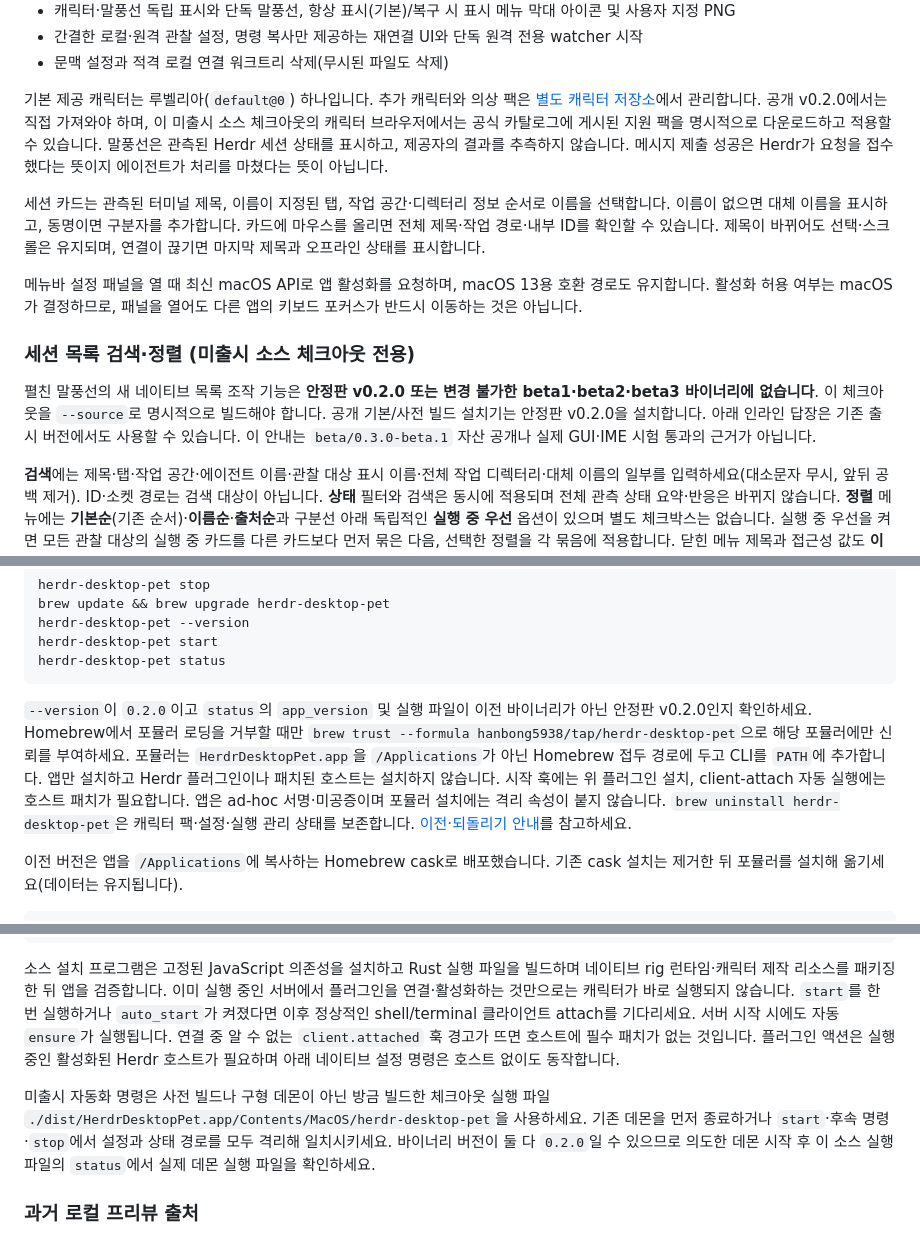
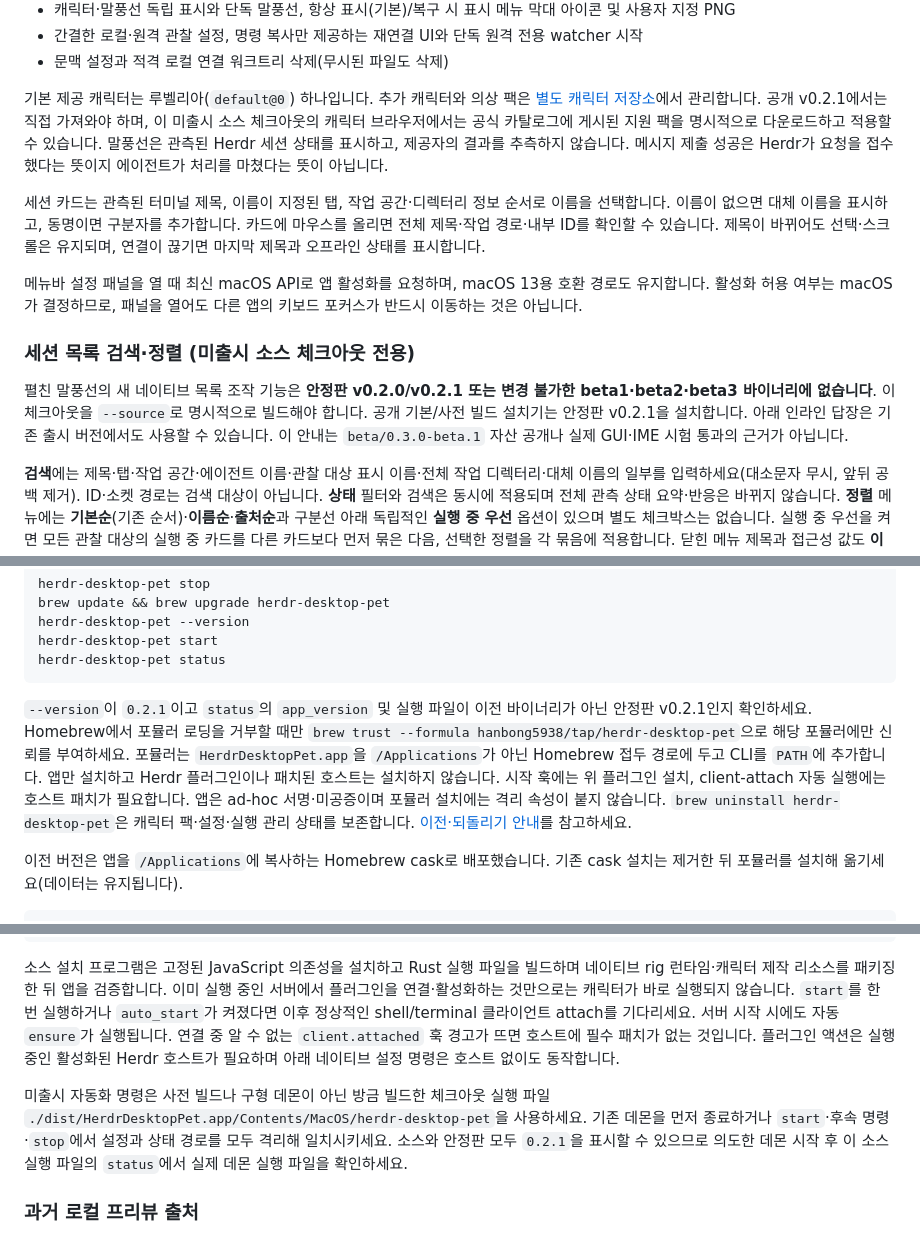
Before and after one commit to hanbong5938/herdr-desktop-pet, a Markdown page: readme.ko.md, 3 parts joined by grey strips. GitHub-like rendering.

````diff
--- a/readme.ko.md
+++ b/readme.ko.md
@@ -29,7 +29,7 @@
 - 간결한 로컬·원격 관찰 설정, 명령 복사만 제공하는 재연결 UI와 단독 원격 전용 watcher 시작
 - 문맥 설정과 적격 로컬 연결 워크트리 삭제(무시된 파일도 삭제)
 
-기본 제공 캐릭터는 루벨리아(`default@0`) 하나입니다. 추가 캐릭터와 의상 팩은 [별도 캐릭터 저장소](https://github.com/hanbong5938/herdr-characters)에서 관리합니다. 공개 v0.2.0에서는 직접 가져와야 하며, 이 미출시 소스 체크아웃의 캐릭터 브라우저에서는 공식 카탈로그에 게시된 지원 팩을 명시적으로 다운로드하고 적용할 수 있습니다. 말풍선은 관측된 Herdr 세션 상태를 표시하고, 제공자의 결과를 추측하지 않습니다. 메시지 제출 성공은 Herdr가 요청을 접수했다는 뜻이지 에이전트가 처리를 마쳤다는 뜻이 아닙니다.
+기본 제공 캐릭터는 루벨리아(`default@0`) 하나입니다. 추가 캐릭터와 의상 팩은 [별도 캐릭터 저장소](https://github.com/hanbong5938/herdr-characters)에서 관리합니다. 공개 v0.2.1에서는 직접 가져와야 하며, 이 미출시 소스 체크아웃의 캐릭터 브라우저에서는 공식 카탈로그에 게시된 지원 팩을 명시적으로 다운로드하고 적용할 수 있습니다. 말풍선은 관측된 Herdr 세션 상태를 표시하고, 제공자의 결과를 추측하지 않습니다. 메시지 제출 성공은 Herdr가 요청을 접수했다는 뜻이지 에이전트가 처리를 마쳤다는 뜻이 아닙니다.
 
 세션 카드는 관측된 터미널 제목, 이름이 지정된 탭, 작업 공간·디렉터리 정보 순서로 이름을 선택합니다. 이름이 없으면 대체 이름을 표시하고, 동명이면 구분자를 추가합니다. 카드에 마우스를 올리면 전체 제목·작업 경로·내부 ID를 확인할 수 있습니다. 제목이 바뀌어도 선택·스크롤은 유지되며, 연결이 끊기면 마지막 제목과 오프라인 상태를 표시합니다.
 
@@ -37,7 +37,7 @@
 
 ### 세션 목록 검색·정렬 (미출시 소스 체크아웃 전용)
 
-펼친 말풍선의 새 네이티브 목록 조작 기능은 **안정판 v0.2.0 또는 변경 불가한 beta1·beta2·beta3 바이너리에 없습니다**. 이 체크아웃을 `--source`로 명시적으로 빌드해야 합니다. 공개 기본/사전 빌드 설치기는 안정판 v0.2.0을 설치합니다. 아래 인라인 답장은 기존 출시 버전에서도 사용할 수 있습니다. 이 안내는 `beta/0.3.0-beta.1` 자산 공개나 실제 GUI·IME 시험 통과의 근거가 아닙니다.
+펼친 말풍선의 새 네이티브 목록 조작 기능은 **안정판 v0.2.0/v0.2.1 또는 변경 불가한 beta1·beta2·beta3 바이너리에 없습니다**. 이 체크아웃을 `--source`로 명시적으로 빌드해야 합니다. 공개 기본/사전 빌드 설치기는 안정판 v0.2.1을 설치합니다. 아래 인라인 답장은 기존 출시 버전에서도 사용할 수 있습니다. 이 안내는 `beta/0.3.0-beta.1` 자산 공개나 실제 GUI·IME 시험 통과의 근거가 아닙니다.
 
 **검색**에는 제목·탭·작업 공간·에이전트 이름·관찰 대상 표시 이름·전체 작업 디렉터리·대체 이름의 일부를 입력하세요(대소문자 무시, 앞뒤 공백 제거). ID·소켓 경로는 검색 대상이 아닙니다. **상태** 필터와 검색은 동시에 적용되며 전체 관측 상태 요약·반응은 바뀌지 않습니다. **정렬** 메뉴에는 **기본순**(기존 순서)·**이름순**·**출처순**과 구분선 아래 독립적인 **실행 중 우선** 옵션이 있으며 별도 체크박스는 없습니다. 실행 중 우선을 켜면 모든 관찰 대상의 실행 중 카드를 다른 카드보다 먼저 묶은 다음, 선택한 정렬을 각 묶음에 적용합니다. 닫힌 메뉴 제목과 접근성 값도 **이름순 · 실행 중 우선**처럼 두 선택을 함께 표시합니다. 기존 6개 조합과 저장된 설정은 그대로 지원하며 모든 상태의 순위를 정하는 상태순은 아닙니다. GUI는 필터·정렬 뒤 최대 128개 카드를 표시하며 일치·생략 수는 전체 일치 카드와 표시 한도 밖의 카드를 각각 셉니다. GUI 표시 한도와 달리 미출시 CLI의 `sessions list --limit`는 페이지 크기이며 일관된 전체 페이지를 수집합니다.
 
@@ -101,7 +101,7 @@ herdr-desktop-pet start
 herdr-desktop-pet status
 ```
 
-`--version`이 `0.2.0`이고 `status`의 `app_version` 및 실행 파일이 이전 바이너리가 아닌 안정판 v0.2.0인지 확인하세요. Homebrew에서 포뮬러 로딩을 거부할 때만 `brew trust --formula hanbong5938/tap/herdr-desktop-pet`으로 해당 포뮬러에만 신뢰를 부여하세요. 포뮬러는 `HerdrDesktopPet.app`을 `/Applications`가 아닌 Homebrew 접두 경로에 두고 CLI를 `PATH`에 추가합니다. 앱만 설치하고 Herdr 플러그인이나 패치된 호스트는 설치하지 않습니다. 시작 훅에는 위 플러그인 설치, client-attach 자동 실행에는 호스트 패치가 필요합니다. 앱은 ad-hoc 서명·미공증이며 포뮬러 설치에는 격리 속성이 붙지 않습니다. `brew uninstall herdr-desktop-pet`은 캐릭터 팩·설정·실행 관리 상태를 보존합니다. [이전·되돌리기 안내](docs/migrations/v0.1.11-to-v0.2.0.md#한국어)를 참고하세요.
+`--version`이 `0.2.1`이고 `status`의 `app_version` 및 실행 파일이 이전 바이너리가 아닌 안정판 v0.2.1인지 확인하세요. Homebrew에서 포뮬러 로딩을 거부할 때만 `brew trust --formula hanbong5938/tap/herdr-desktop-pet`으로 해당 포뮬러에만 신뢰를 부여하세요. 포뮬러는 `HerdrDesktopPet.app`을 `/Applications`가 아닌 Homebrew 접두 경로에 두고 CLI를 `PATH`에 추가합니다. 앱만 설치하고 Herdr 플러그인이나 패치된 호스트는 설치하지 않습니다. 시작 훅에는 위 플러그인 설치, client-attach 자동 실행에는 호스트 패치가 필요합니다. 앱은 ad-hoc 서명·미공증이며 포뮬러 설치에는 격리 속성이 붙지 않습니다. `brew uninstall herdr-desktop-pet`은 캐릭터 팩·설정·실행 관리 상태를 보존합니다. [이전·되돌리기 안내](docs/migrations/v0.1.11-to-v0.2.0.md#한국어)를 참고하세요.
 
 이전 버전은 앱을 `/Applications`에 복사하는 Homebrew cask로 배포했습니다. 기존 cask 설치는 제거한 뒤 포뮬러를 설치해 옮기세요(데이터는 유지됩니다).
 
@@ -138,7 +138,7 @@ bash scripts/install.sh --source
 
 소스 설치 프로그램은 고정된 JavaScript 의존성을 설치하고 Rust 실행 파일을 빌드하며 네이티브 rig 런타임·캐릭터 제작 리소스를 패키징한 뒤 앱을 검증합니다. 이미 실행 중인 서버에서 플러그인을 연결·활성화하는 것만으로는 캐릭터가 바로 실행되지 않습니다. `start`를 한 번 실행하거나 `auto_start`가 켜졌다면 이후 정상적인 shell/terminal 클라이언트 attach를 기다리세요. 서버 시작 시에도 자동 `ensure`가 실행됩니다. 연결 중 알 수 없는 `client.attached` 훅 경고가 뜨면 호스트에 필수 패치가 없는 것입니다. 플러그인 액션은 실행 중인 활성화된 Herdr 호스트가 필요하며 아래 네이티브 설정 명령은 호스트 없이도 동작합니다.
 
-미출시 자동화 명령은 사전 빌드나 구형 데몬이 아닌 방금 빌드한 체크아웃 실행 파일 `./dist/HerdrDesktopPet.app/Contents/MacOS/herdr-desktop-pet`을 사용하세요. 기존 데몬을 먼저 종료하거나 `start`·후속 명령·`stop`에서 설정과 상태 경로를 모두 격리해 일치시키세요. 바이너리 버전이 둘 다 `0.2.0`일 수 있으므로 의도한 데몬 시작 후 이 소스 실행 파일의 `status`에서 실제 데몬 실행 파일을 확인하세요.
+미출시 자동화 명령은 사전 빌드나 구형 데몬이 아닌 방금 빌드한 체크아웃 실행 파일 `./dist/HerdrDesktopPet.app/Contents/MacOS/herdr-desktop-pet`을 사용하세요. 기존 데몬을 먼저 종료하거나 `start`·후속 명령·`stop`에서 설정과 상태 경로를 모두 격리해 일치시키세요. 소스와 안정판 모두 `0.2.1`을 표시할 수 있으므로 의도한 데몬 시작 후 이 소스 실행 파일의 `status`에서 실제 데몬 실행 파일을 확인하세요.
 
 ### 과거 로컬 프리뷰 출처
 
````
Also changed, not shown: other parts of readme.ko.md (+9 -9 lines), docs/releases/publishing.md (+2 -2 lines), readme.md (+11 -11 lines).
